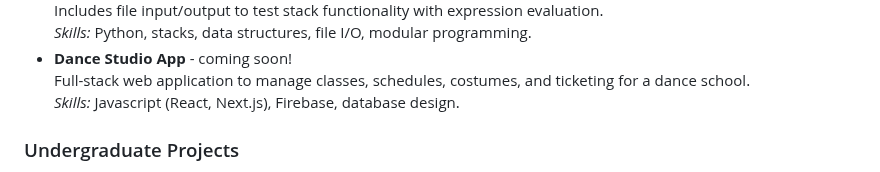
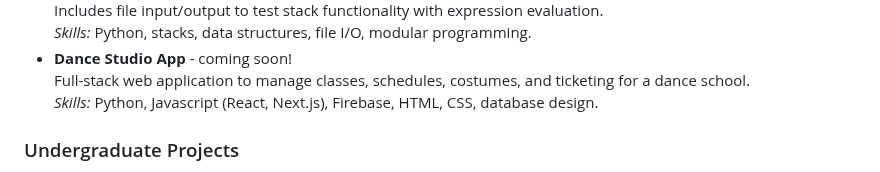
Before and after one commit to splane00/sami-lane-portfolio, a Markdown page: README.md, the part around the change. GitHub-like rendering.

```diff
--- a/README.md
+++ b/README.md
@@ -34,7 +34,7 @@ Welcome to my portfolio! I am a Master's student in **Bioinformatics at Johns Ho
 *Skills:* Python, stacks, data structures, file I/O, modular programming.
 - **Dance Studio App** - coming soon!
   Full-stack web application to manage classes, schedules, costumes, and ticketing for a dance school.
-  *Skills:* Javascript (React, Next.js), Firebase, database design.
+  *Skills:* Python, Javascript (React, Next.js), Firebase, HTML, CSS, database design.
 
 ### Undergraduate Projects
 - **Literature Review:** ["Ethical Implications of Clinician Responses to Patients Presenting with Suicidal Ideation"](https://github.com/splane00/undergrad/blob/main/BHUM%20Lit%20Review.pdf)
```
